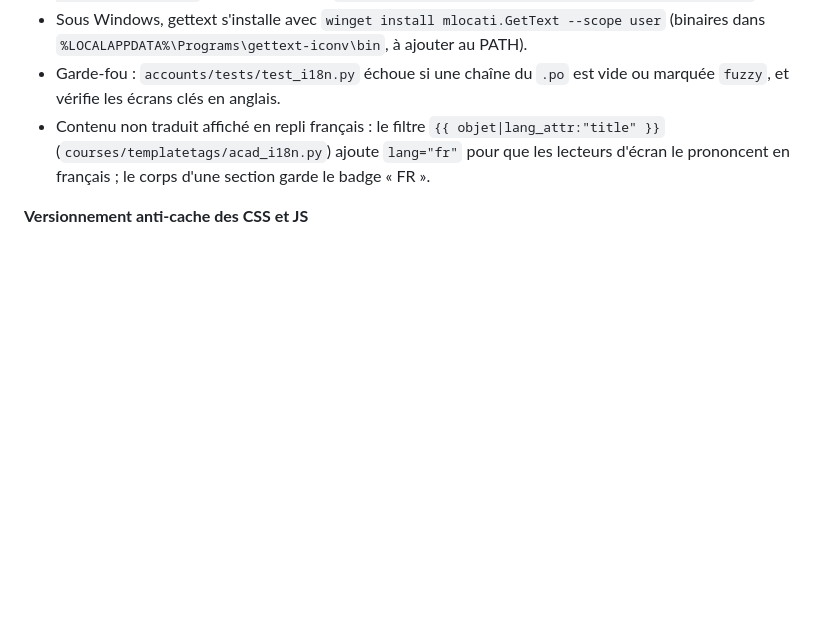
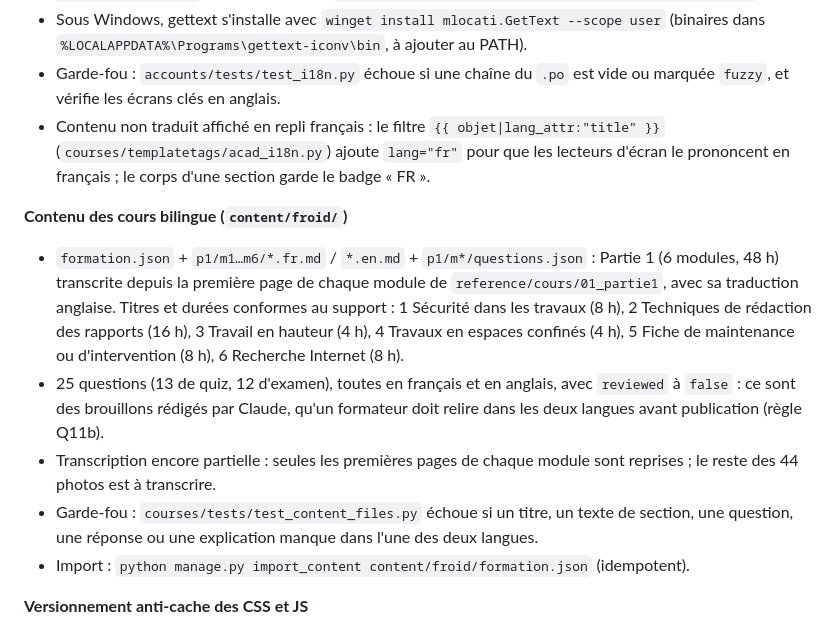
Before and after one commit to fokouarnaud/school2ventisax, a Markdown page: AGENTS.md, the part around the change. Rendered like a GitHub page; blank space fills up the shorter version.

Commit message:
docs: document bilingual course content and its review rule
Co-Authored-By: Claude Opus 5.5 <noreply@anthropic.com>

```diff
--- a/AGENTS.md
+++ b/AGENTS.md
@@ -172,6 +172,13 @@ Source : `static/acad/css/app.css` (CSS natif, aucun framework). Toute modificat
 - Garde-fou : `accounts/tests/test_i18n.py` échoue si une chaîne du `.po` est vide ou marquée `fuzzy`, et vérifie les écrans clés en anglais.
 - Contenu non traduit affiché en repli français : le filtre `{{ objet|lang_attr:"title" }}` (`courses/templatetags/acad_i18n.py`) ajoute `lang="fr"` pour que les lecteurs d'écran le prononcent en français ; le corps d'une section garde le badge « FR ».
 
+**Contenu des cours bilingue (`content/froid/`)**
+- `formation.json` + `p1/m1…m6/*.fr.md` / `*.en.md` + `p1/m*/questions.json` : Partie 1 (6 modules, 48 h) transcrite depuis la première page de chaque module de `reference/cours/01_partie1`, avec sa traduction anglaise. Titres et durées conformes au support : 1 Sécurité dans les travaux (8 h), 2 Techniques de rédaction des rapports (16 h), 3 Travail en hauteur (4 h), 4 Travaux en espaces confinés (4 h), 5 Fiche de maintenance ou d'intervention (8 h), 6 Recherche Internet (8 h).
+- 25 questions (13 de quiz, 12 d'examen), toutes en français et en anglais, avec `reviewed` à `false` : ce sont des brouillons rédigés par Claude, qu'un formateur doit relire dans les deux langues avant publication (règle Q11b).
+- Transcription encore partielle : seules les premières pages de chaque module sont reprises ; le reste des 44 photos est à transcrire.
+- Garde-fou : `courses/tests/test_content_files.py` échoue si un titre, un texte de section, une question, une réponse ou une explication manque dans l'une des deux langues.
+- Import : `python manage.py import_content content/froid/formation.json` (idempotent).
+
 **Versionnement anti-cache des CSS et JS**
 - Production (`DJANGO_DEBUG=0`) : `ManifestStaticFilesStorage`, l'empreinte du contenu est dans le nom (`app.3f9c….css`) après `collectstatic`. Une modification crée une nouvelle URL ; les anciennes peuvent être mises en cache longtemps.
 - Développement : `config.storage.VersionedStaticFilesStorage` ajoute `?v=<empreinte du contenu>` à chaque URL `{% static %}` ; plus besoin de vider le cache du navigateur.
```
Also changed, not shown: CLAUDE.md (+7 -0 lines).
